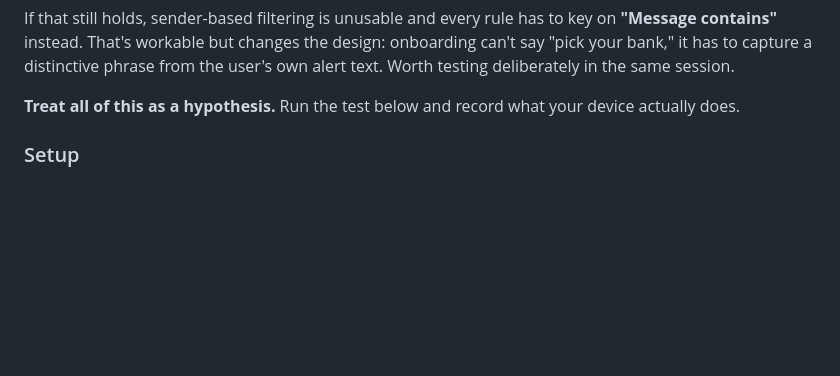
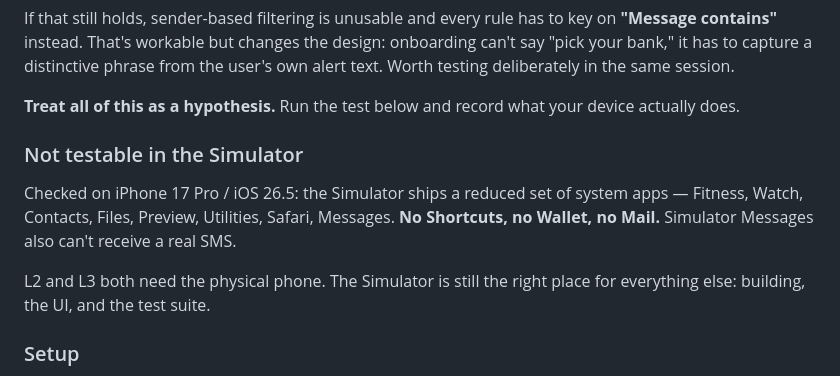
Before and after one commit to anurmamedov/cashleak, a Markdown page: GATES.md, the part around the change. Drawn GitHub-style; blank space fills up the shorter version.

Commit message:
Record that the app builds and runs; note Simulator can't run L2 or L3

```diff
--- a/GATES.md
+++ b/GATES.md
@@ -94,6 +94,16 @@ from the user's own alert text. Worth testing deliberately in the same session.
 
 **Treat all of this as a hypothesis.** Run the test below and record what your
 device actually does.
+
+### Not testable in the Simulator
+
+Checked on iPhone 17 Pro / iOS 26.5: the Simulator ships a reduced set of system
+apps — Fitness, Watch, Contacts, Files, Preview, Utilities, Safari, Messages.
+**No Shortcuts, no Wallet, no Mail.** Simulator Messages also can't receive a
+real SMS.
+
+L2 and L3 both need the physical phone. The Simulator is still the right place
+for everything else: building, the UI, and the test suite.
 
 ### Setup
 
```
Also changed, not shown: BUILD_PLAN.md (+5 -1 lines).
